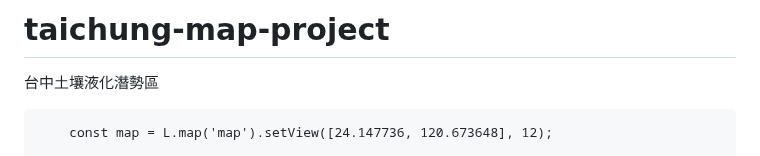
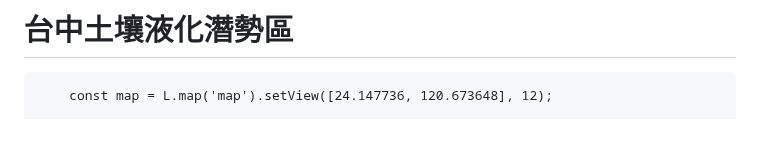
Before and after one commit to Wen-Hui-Zhan/Taichung-map-Project, a Markdown page: README.md, the part around the change. GitHub-like rendering; blank space fills up the shorter version.

```diff
--- a/README.md
+++ b/README.md
@@ -1,5 +1,4 @@
-# taichung-map-project
-台中土壤液化潛勢區
+# 台中土壤液化潛勢區
 
 
 <!DOCTYPE html>
```
